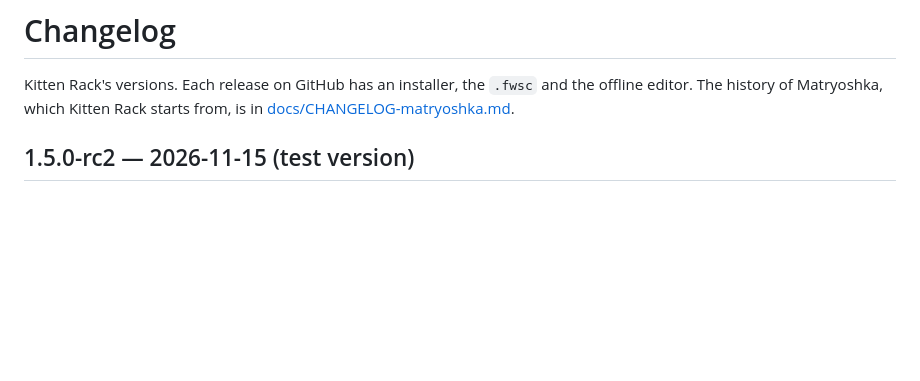
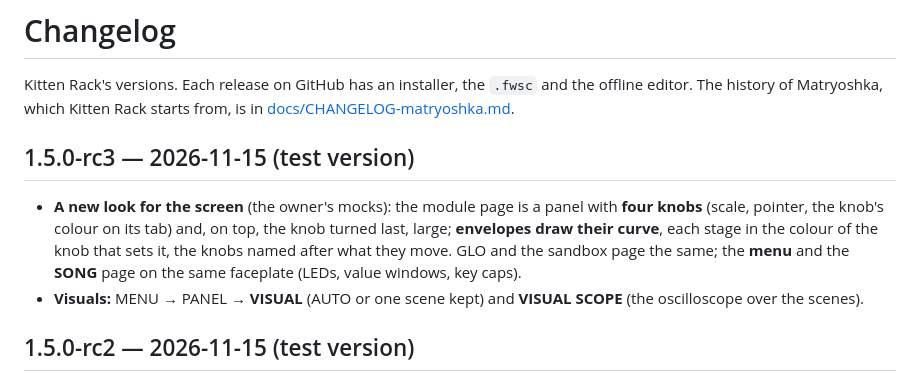
Before and after one commit to BlackKittenDevices/kitten-rack, a Markdown page: CHANGELOG.md, the part around the change. Drawn GitHub-style; blank space fills up the shorter version.

```diff
--- a/CHANGELOG.md
+++ b/CHANGELOG.md
@@ -1,6 +1,11 @@
 # Changelog
 
 Kitten Rack's versions. Each release on GitHub has an installer, the `.fwsc` and the offline editor. The history of Matryoshka, which Kitten Rack starts from, is in [docs/CHANGELOG-matryoshka.md](docs/CHANGELOG-matryoshka.md).
+
+## 1.5.0-rc3 — 2026-11-15 (test version)
+
+- **A new look for the screen** (the owner's mocks): the module page is a panel with **four knobs** (scale, pointer, the knob's colour on its tab) and, on top, the knob turned last, large; **envelopes draw their curve**, each stage in the colour of the knob that sets it, the knobs named after what they move. GLO and the sandbox page the same; the **menu** and the **SONG** page on the same faceplate (LEDs, value windows, key caps).
+- **Visuals:** MENU → PANEL → **VISUAL** (AUTO or one scene kept) and **VISUAL SCOPE** (the oscilloscope over the scenes).
 
 ## 1.5.0-rc2 — 2026-11-15 (test version)
 
```
Also changed, not shown: docs/MANUAL.es.md (+4 -2 lines), docs/MANUAL.md (+4 -2 lines), docs/img/device-page.png, docs/img/envelope.png, docs/img/menu-rec.png, docs/img/seq-song.png, 6 other files.
